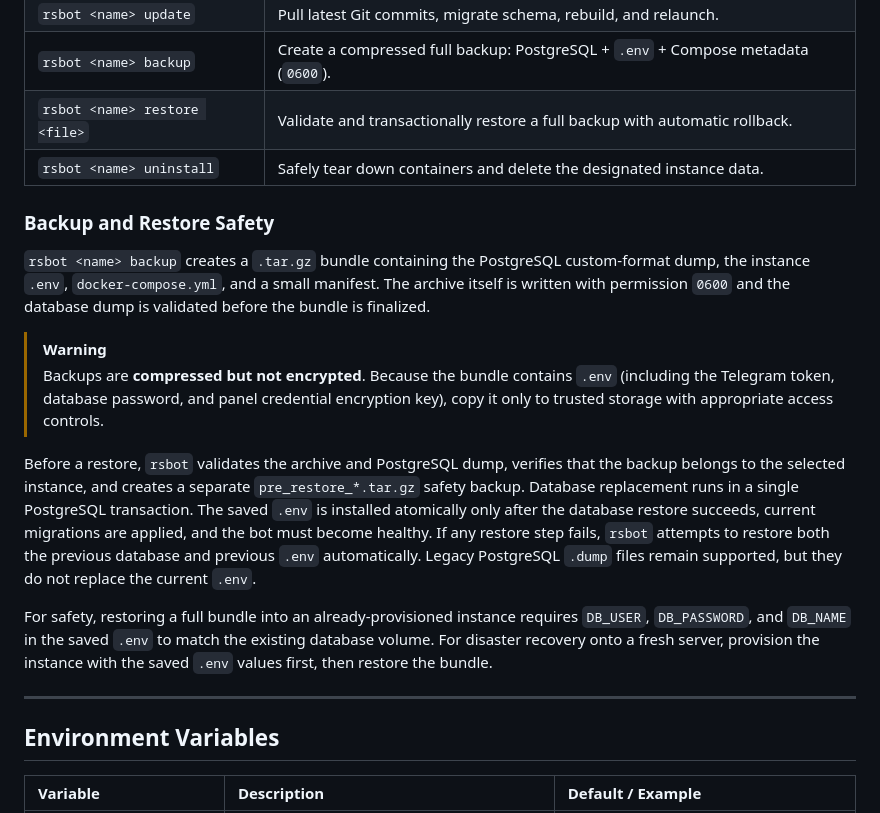
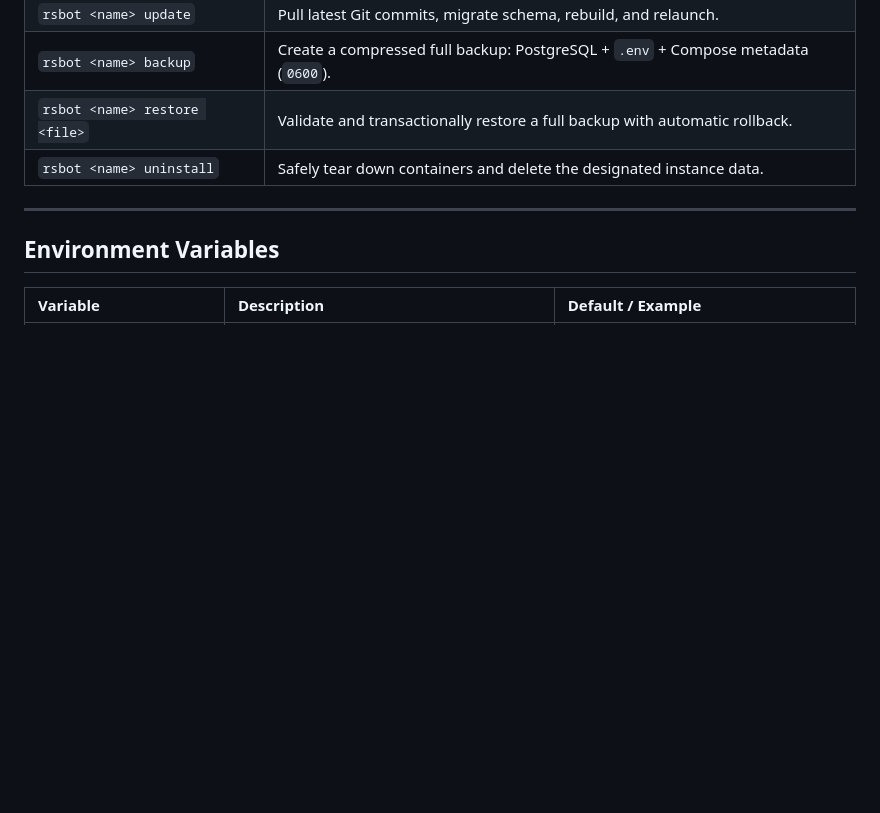
Before and after one commit to Ho3einK84/RebeccaSellBot, a Markdown page: README.md, the part around one of its changes. Rendered like a GitHub page; blank space fills up the shorter version.

```diff
--- a/README.md
+++ b/README.md
@@ -173,17 +135,6 @@ rsbot <name> logs -f           # Stream real-time structured logs
 | `rsbot <name> restore <file>` | Validate and transactionally restore a full backup with automatic rollback.       |
 | `rsbot <name> uninstall`      | Safely tear down containers and delete the designated instance data.              |
 
-### Backup and Restore Safety
-
-`rsbot <name> backup` creates a `.tar.gz` bundle containing the PostgreSQL custom-format dump, the instance `.env`, `docker-compose.yml`, and a small manifest. The archive itself is written with permission `0600` and the database dump is validated before the bundle is finalized.
-
-> [!WARNING]
-> Backups are **compressed but not encrypted**. Because the bundle contains `.env` (including the Telegram token, database password, and panel credential encryption key), copy it only to trusted storage with appropriate access controls.
-
-Before a restore, `rsbot` validates the archive and PostgreSQL dump, verifies that the backup belongs to the selected instance, and creates a separate `pre_restore_*.tar.gz` safety backup. Database replacement runs in a single PostgreSQL transaction. The saved `.env` is installed atomically only after the database restore succeeds, current migrations are applied, and the bot must become healthy. If any restore step fails, `rsbot` attempts to restore both the previous database and previous `.env` automatically. Legacy PostgreSQL `.dump` files remain supported, but they do not replace the current `.env`.
-
-For safety, restoring a full bundle into an already-provisioned instance requires `DB_USER`, `DB_PASSWORD`, and `DB_NAME` in the saved `.env` to match the existing database volume. For disaster recovery onto a fresh server, provision the instance with the saved `.env` values first, then restore the bundle.
-
 ---
 
 ## Environment Variables
```
Also changed, not shown: other parts of README.md (+22 -67 lines), docs/architecture.md (added, +289 -0 lines), docs/telegram-architecture.md (+4 -1 lines).
